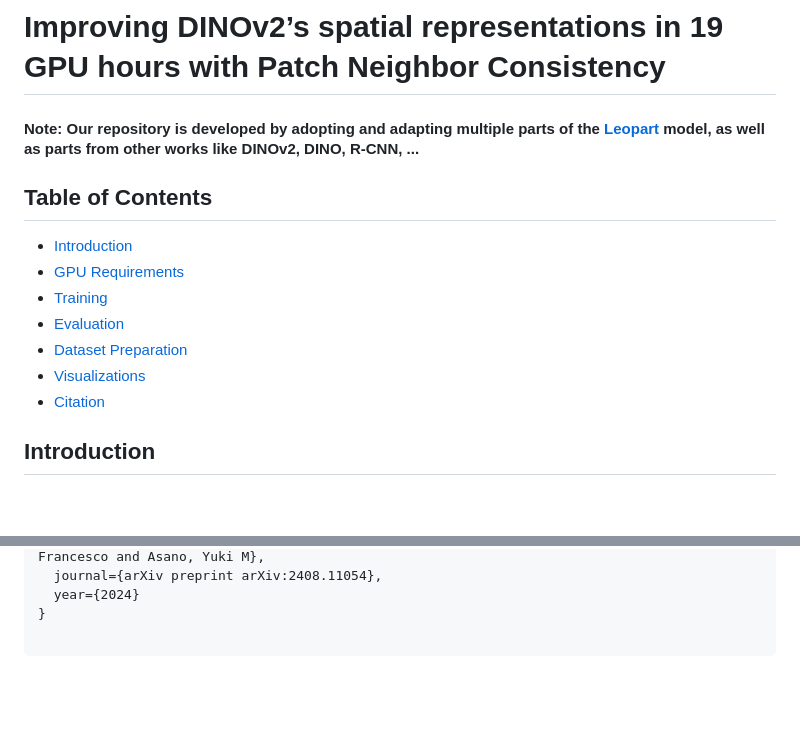
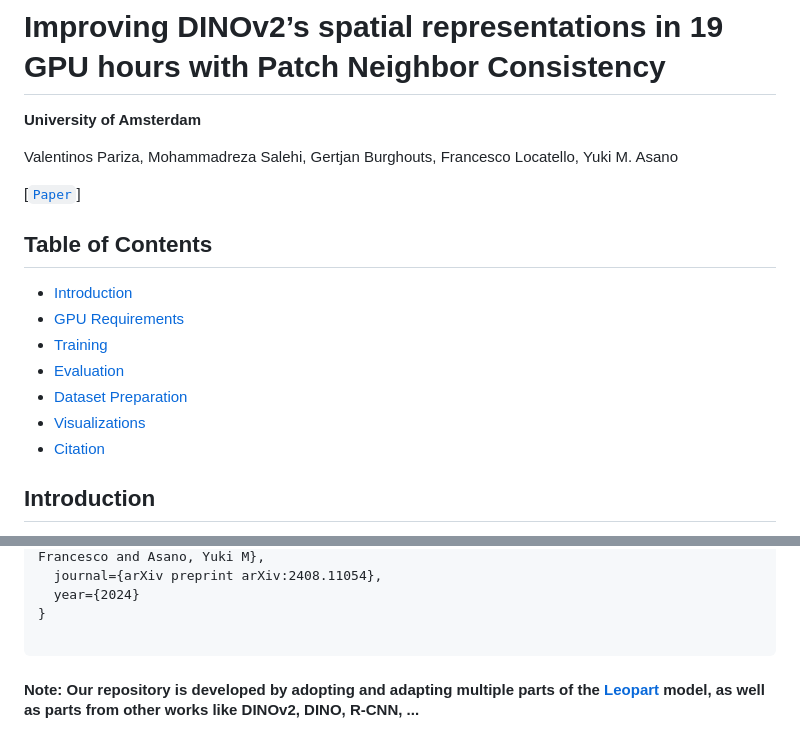
Before and after one commit to vpariza/NeCo, a Markdown page: README.md, 2 parts joined by grey strips. GitHub-like rendering; blank space fills up the shorter version.

Commit message:
Update top paragraph

````diff
--- a/README.md
+++ b/README.md
@@ -1,7 +1,14 @@
 # Improving DINOv2’s spatial representations in 19 GPU hours with Patch Neighbor Consistency
 
-#### Note: Our repository is developed by adopting and adapting multiple parts of the [Leopart](https://github.com/MkuuWaUjinga/leopart) model, as well as parts from other works like DINOv2, DINO, R-CNN, ...
+**University of Amsterdam**
 
+Valentinos Pariza,
+Mohammadreza Salehi,
+Gertjan Burghouts,
+Francesco Locatello,
+Yuki M. Asano
+
+ [[`Paper`](https://arxiv.org/abs/2408.11054)]
 
 
 ## Table of Contents
@@ -13,7 +20,6 @@
 - [Dataset Preparation](#datasets)
 - [Visualizations](#visualizations)
 - [Citation](#citation)
-
 
 
 
@@ -211,3 +217,5 @@ If you find this repository useful, please consider giving a star ⭐ and citati
 }
 
 ```
+
+#### Note: Our repository is developed by adopting and adapting multiple parts of the [Leopart](https://github.com/MkuuWaUjinga/leopart) model, as well as parts from other works like DINOv2, DINO, R-CNN, ...
````
